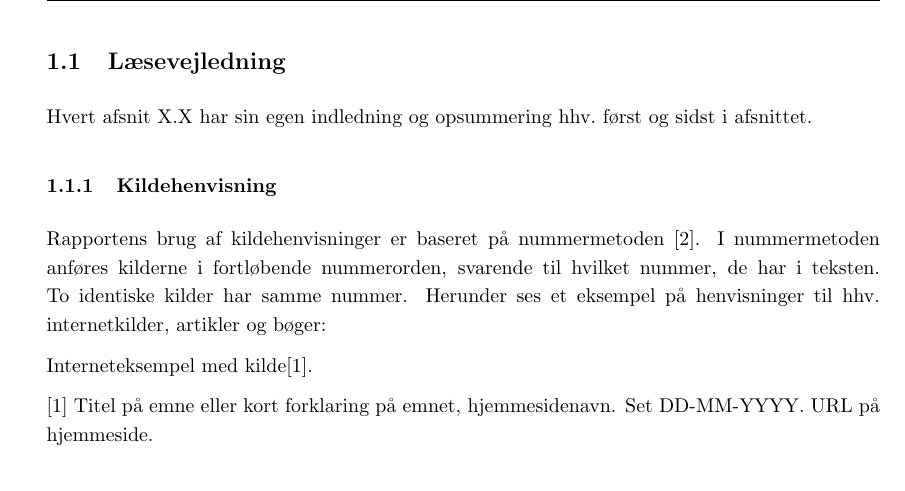
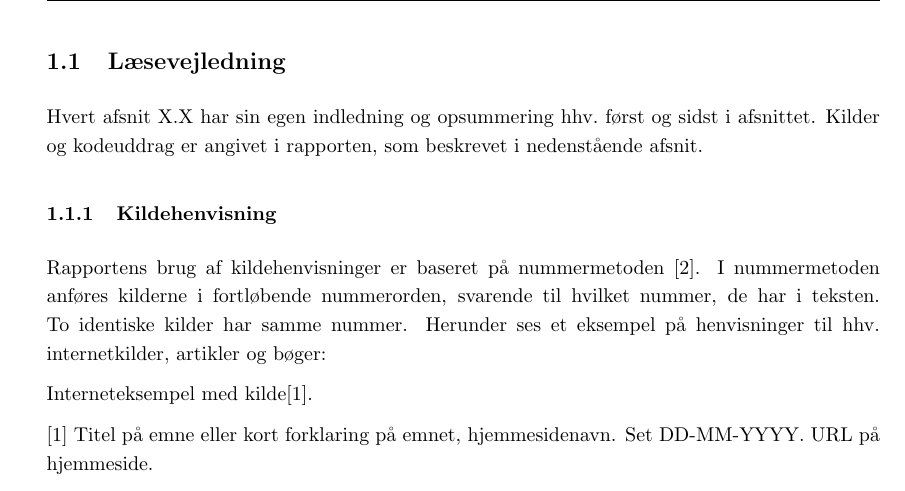
Before and after one commit to AAUSoftwareStudentGroup/P1-Raytracing, a LaTeX document (problem/main.tex, which reads problem/subsection/laesevejledning.tex): part of page 5 of 78, cut so that both start at the same text. Compiled offline with pdfLaTeX.

Commit message:
SIDSTE ORDINÆRE COMMIT

```diff
--- a/problem/subsection/laesevejledning.tex
+++ b/problem/subsection/laesevejledning.tex
@@ -1,6 +1,6 @@
 \subsection{Læsevejledning}
 
-Hvert afsnit X.X har sin egen indledning og opsummering hhv.\ først og sidst i afsnittet.
+Hvert afsnit X.X har sin egen indledning og opsummering hhv.\ først og sidst i afsnittet. Kilder og kodeuddrag er angivet i rapporten, som beskrevet i nedenstående afsnit.
 
 \input{./subsubsection/kildehenvisning.tex}
 
```
Also changed, not shown: problem/sections/forside_og_formalia.tex (+1 -1 lines).
